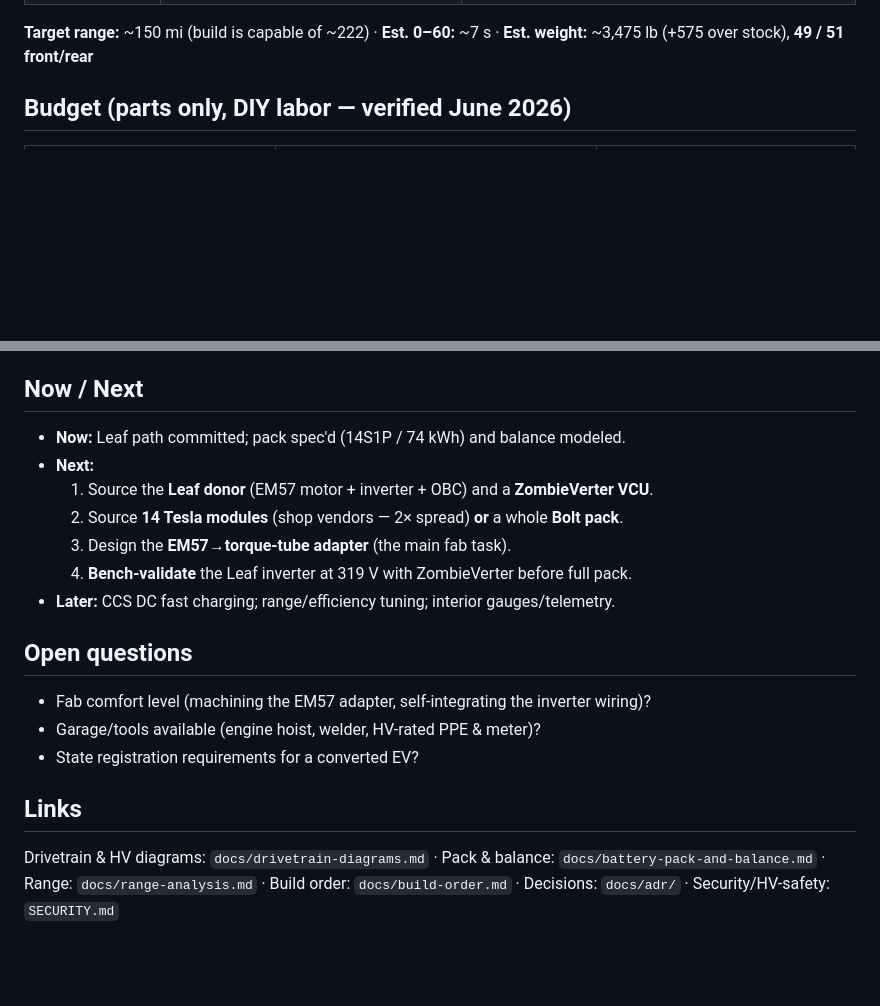
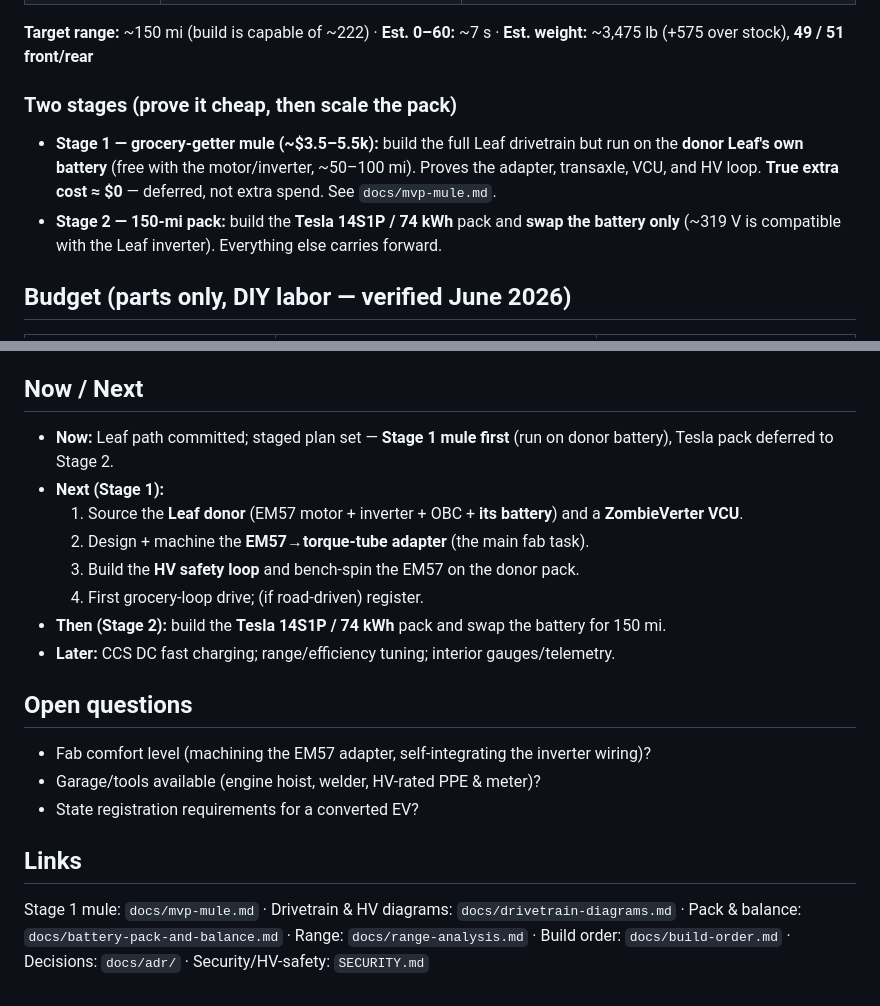
Before and after one commit to travisdetert/porsche-944-ev, a Markdown page: PROJECT.md, 2 parts joined by grey strips. Rendered like a GitHub page; blank space fills up the shorter version.

```diff
--- a/PROJECT.md
+++ b/PROJECT.md
@@ -35,6 +35,14 @@ and DIY labor.
 
 **Target range:** ~150 mi (build is capable of ~222) · **Est. 0–60:** ~7 s ·
 **Est. weight:** ~3,475 lb (+575 over stock), **49 / 51 front/rear**
+
+### Two stages (prove it cheap, then scale the pack)
+- **Stage 1 — grocery-getter mule (~$3.5–5.5k):** build the full Leaf drivetrain but run
+  on the **donor Leaf's own battery** (free with the motor/inverter, ~50–100 mi). Proves
+  the adapter, transaxle, VCU, and HV loop. **True extra cost ≈ $0** — deferred, not extra
+  spend. See `docs/mvp-mule.md`.
+- **Stage 2 — 150-mi pack:** build the **Tesla 14S1P / 74 kWh** pack and **swap the battery
+  only** (~319 V is compatible with the Leaf inverter). Everything else carries forward.
 
 ## Budget (parts only, DIY labor — verified June 2026)
 
@@ -81,12 +89,14 @@ v1 is done when all of these are true:
 - [ ] Build documented well enough to fault-find from a fresh look (README/wiring diagram)
 
 ## Now / Next
-- **Now:** Leaf path committed; pack spec'd (14S1P / 74 kWh) and balance modeled.
-- **Next:**
-  1. Source the **Leaf donor** (EM57 motor + inverter + OBC) and a **ZombieVerter VCU**.
-  2. Source **14 Tesla modules** (shop vendors — 2× spread) **or** a whole **Bolt pack**.
-  3. Design the **EM57→torque-tube adapter** (the main fab task).
-  4. **Bench-validate** the Leaf inverter at 319 V with ZombieVerter before full pack.
+- **Now:** Leaf path committed; staged plan set — **Stage 1 mule first** (run on donor
+  battery), Tesla pack deferred to Stage 2.
+- **Next (Stage 1):**
+  1. Source the **Leaf donor** (EM57 motor + inverter + OBC + **its battery**) and a **ZombieVerter VCU**.
+  2. Design + machine the **EM57→torque-tube adapter** (the main fab task).
+  3. Build the **HV safety loop** and bench-spin the EM57 on the donor pack.
+  4. First grocery-loop drive; (if road-driven) register.
+- **Then (Stage 2):** build the **Tesla 14S1P / 74 kWh** pack and swap the battery for 150 mi.
 - **Later:** CCS DC fast charging; range/efficiency tuning; interior gauges/telemetry.
 
 ## Open questions
@@ -95,6 +105,6 @@ v1 is done when all of these are true:
 - State registration requirements for a converted EV?
 
 ## Links
-Drivetrain & HV diagrams: `docs/drivetrain-diagrams.md` · Pack & balance:
-`docs/battery-pack-and-balance.md` · Range: `docs/range-analysis.md` · Build order:
-`docs/build-order.md` · Decisions: `docs/adr/` · Security/HV-safety: `SECURITY.md`
+Stage 1 mule: `docs/mvp-mule.md` · Drivetrain & HV diagrams: `docs/drivetrain-diagrams.md`
+· Pack & balance: `docs/battery-pack-and-balance.md` · Range: `docs/range-analysis.md` ·
+Build order: `docs/build-order.md` · Decisions: `docs/adr/` · Security/HV-safety: `SECURITY.md`
```
Also changed, not shown: docs/build-order.md (+7 -1 lines), docs/mvp-mule.md (added, +57 -0 lines).
